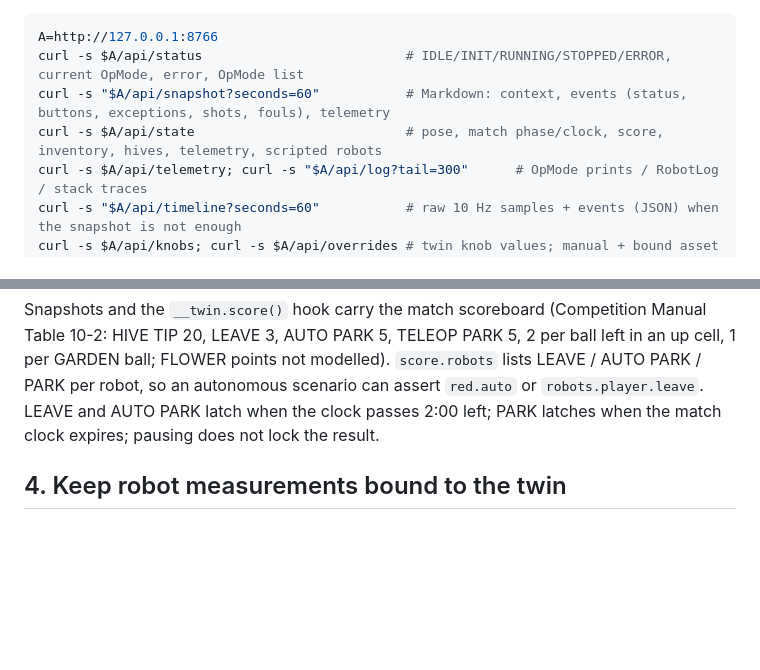
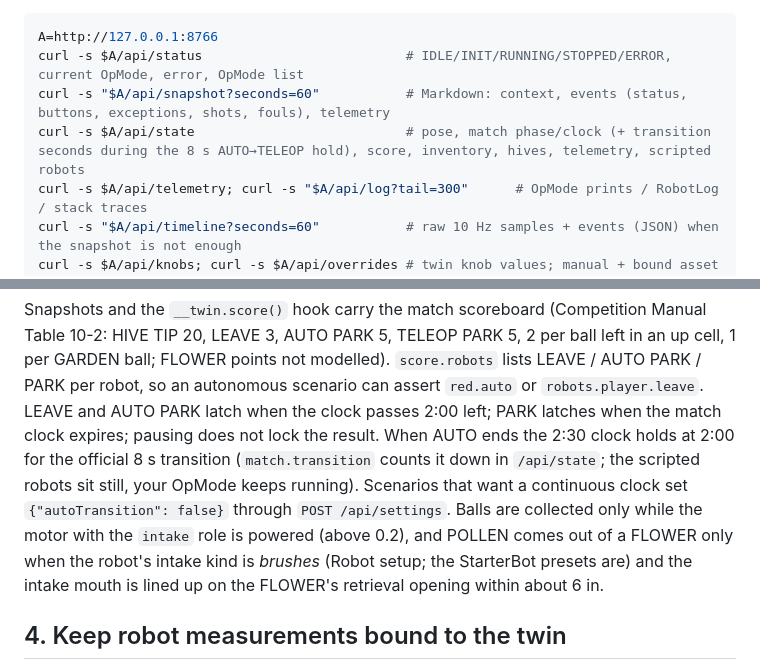
Before and after one commit to camels-hump-coders/biobuzz-digital-twin, a Markdown page: skills/biobuzz-twin/SKILL.md, 2 parts joined by grey strips. GitHub-like rendering; blank space fills up the shorter version.

```diff
--- a/skills/biobuzz-twin/SKILL.md
+++ b/skills/biobuzz-twin/SKILL.md
@@ -106,7 +106,7 @@ lists endpoints; if it refuses, the host is not running or uses another `--host-
 A=http://127.0.0.1:8766
 curl -s $A/api/status                          # IDLE/INIT/RUNNING/STOPPED/ERROR, current OpMode, error, OpMode list
 curl -s "$A/api/snapshot?seconds=60"           # Markdown: context, events (status, buttons, exceptions, shots, fouls), telemetry
-curl -s $A/api/state                           # pose, match phase/clock, score, inventory, hives, telemetry, scripted robots
+curl -s $A/api/state                           # pose, match phase/clock (+ transition seconds during the 8 s AUTO→TELEOP hold), score, inventory, hives, telemetry, scripted robots
 curl -s $A/api/telemetry; curl -s "$A/api/log?tail=300"      # OpMode prints / RobotLog / stack traces
 curl -s "$A/api/timeline?seconds=60"           # raw 10 Hz samples + events (JSON) when the snapshot is not enough
 curl -s $A/api/knobs; curl -s $A/api/overrides # twin knob values; manual + bound asset overrides
@@ -177,6 +177,11 @@ Snapshots and the `__twin.score()` hook carry the match scoreboard (Competition
 AUTO PARK 5, TELEOP PARK 5, 2 per ball left in an up cell, 1 per GARDEN ball; FLOWER points not modelled). `score.robots`
 lists LEAVE / AUTO PARK / PARK per robot, so an autonomous scenario can assert `red.auto` or `robots.player.leave`.
 LEAVE and AUTO PARK latch when the clock passes 2:00 left; PARK latches when the match clock expires; pausing does not lock the result.
+When AUTO ends the 2:30 clock holds at 2:00 for the official 8 s transition (`match.transition` counts it down in `/api/state`;
+the scripted robots sit still, your OpMode keeps running). Scenarios that want a continuous clock set
+`{"autoTransition": false}` through `POST /api/settings`. Balls are collected only while the motor with the `intake` role is
+powered (above 0.2), and POLLEN comes out of a FLOWER only when the robot's intake kind is *brushes* (Robot setup; the
+StarterBot presets are) and the intake mouth is lined up on the FLOWER's retrieval opening within about 6 in.
 
 ## 4. Keep robot measurements bound to the twin
 
```
Also changed, not shown: README.md (+5 -3 lines), docs/screenshots/robot-setup.png (added), 2 other files.
